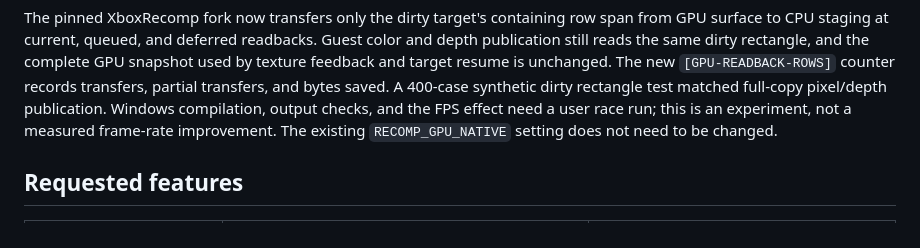
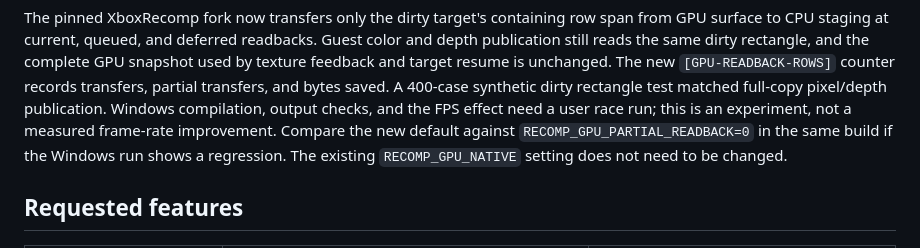
Before and after one commit to HawKDesigns/qpr2-recomp, a Markdown page: tools/v126-feature-audit.md, the part around the change. Rendered like a GitHub page.

Commit message:
Pin readback A/B switch for Windows race measurements

```diff
--- a/tools/v126-feature-audit.md
+++ b/tools/v126-feature-audit.md
@@ -50,8 +50,9 @@ resume is unchanged. The new `[GPU-READBACK-ROWS]` counter records transfers,
 partial transfers, and bytes saved. A 400-case synthetic dirty rectangle test
 matched full-copy pixel/depth publication. Windows compilation, output checks,
 and the FPS effect need a user race run; this is an experiment, not a measured
-frame-rate improvement. The existing `RECOMP_GPU_NATIVE` setting does not
-need to be changed.
+frame-rate improvement. Compare the new default against `RECOMP_GPU_PARTIAL_READBACK=0` in the same
+build if the Windows run shows a regression. The existing `RECOMP_GPU_NATIVE`
+setting does not need to be changed.
 
 ## Requested features
 
```
